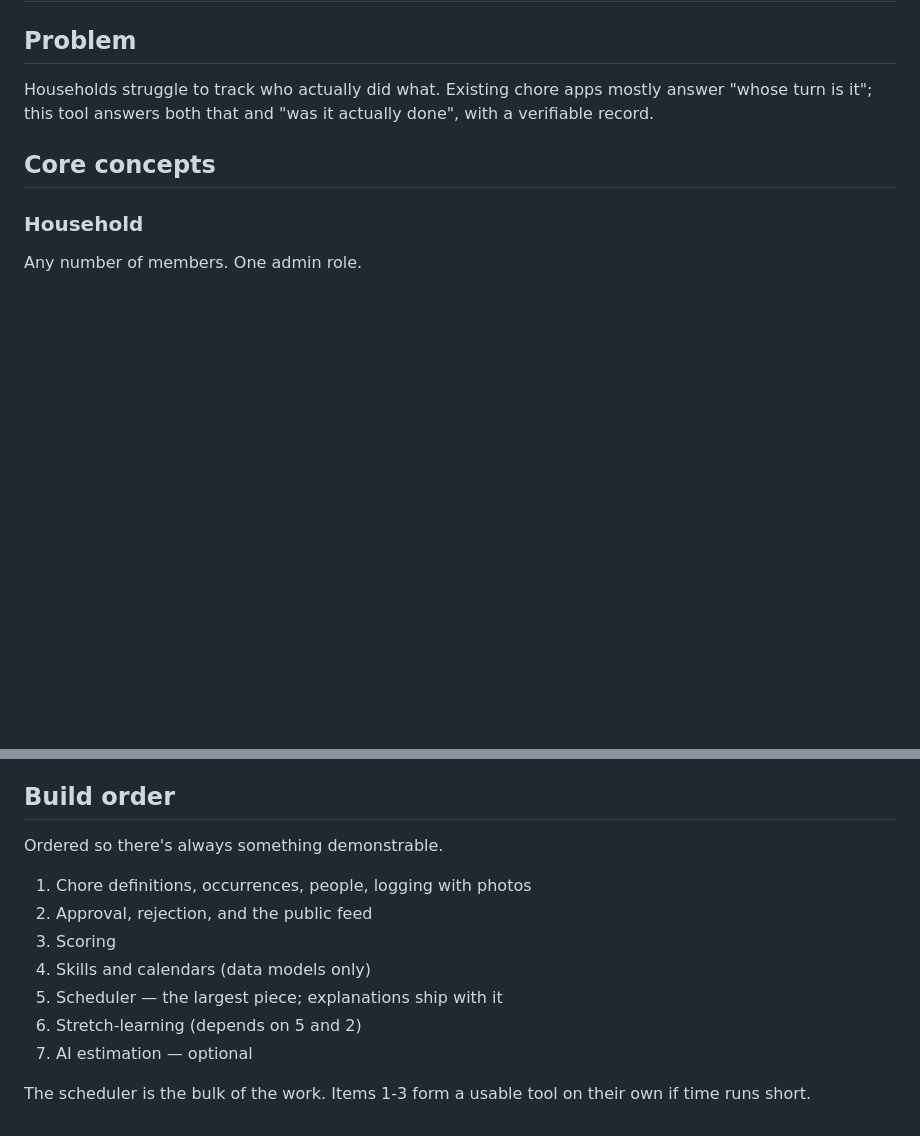
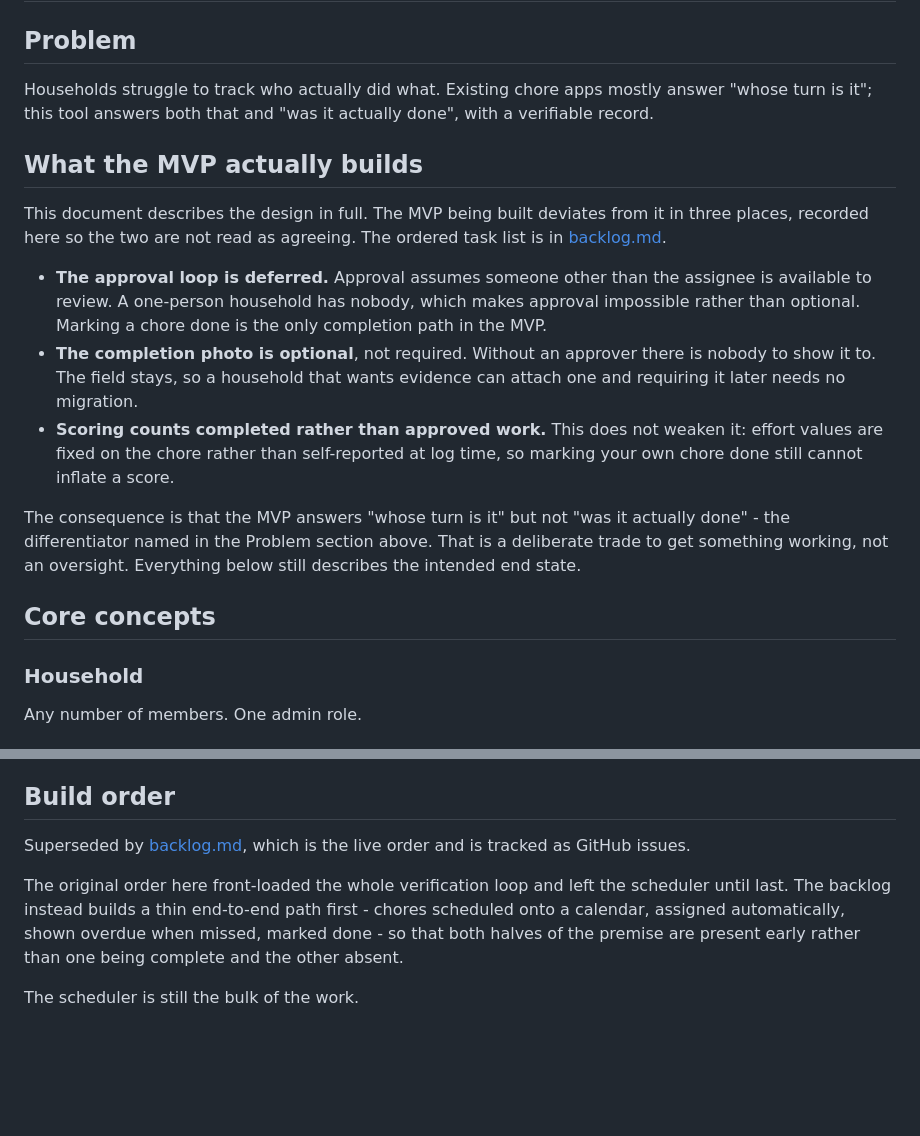
Before and after one commit to mmper-dev/01-ai-native-workflow-claude, a Markdown page: _docs/plan.md, 2 parts joined by grey strips. GitHub-like rendering; blank space fills up the shorter version.

Commit message:
Reconcile plan.md and README with the MVP scope
plan.md still described the approval loop as the point of the tool and
the photo as required, which now contradicts what is being built. Rather
than rewriting the design, it gains a section near the top recording the
three deviations - approval deferred, photo optional, scoring over
completed work - so the two documents are not read as agreeing. The rest
still describes the intended end state.

Its build order is marked superseded by backlog.md, which is the live
order and is tracked as issues.

README gains a short MVP scope section and no longer hard-codes task
counts, which went stale the moment issue #35 was added. It links the
issues and milestones instead.

Co-Authored-By: Claude Opus 5 <noreply@anthropic.com>

```diff
--- a/_docs/plan.md
+++ b/_docs/plan.md
@@ -5,6 +5,28 @@
 Households struggle to track who actually did what. Existing chore apps
 mostly answer "whose turn is it"; this tool answers both that and "was it
 actually done", with a verifiable record.
+
+## What the MVP actually builds
+
+This document describes the design in full. The MVP being built deviates from
+it in three places, recorded here so the two are not read as agreeing. The
+ordered task list is in [backlog.md](backlog.md).
+
+- **The approval loop is deferred.** Approval assumes someone other than the
+  assignee is available to review. A one-person household has nobody, which
+  makes approval impossible rather than optional. Marking a chore done is the
+  only completion path in the MVP.
+- **The completion photo is optional**, not required. Without an approver
+  there is nobody to show it to. The field stays, so a household that wants
+  evidence can attach one and requiring it later needs no migration.
+- **Scoring counts completed rather than approved work.** This does not weaken
+  it: effort values are fixed on the chore rather than self-reported at log
+  time, so marking your own chore done still cannot inflate a score.
+
+The consequence is that the MVP answers "whose turn is it" but not "was it
+actually done" - the differentiator named in the Problem section above. That is
+a deliberate trade to get something working, not an oversight. Everything below
+still describes the intended end state.
 
 ## Core concepts
 
@@ -135,15 +157,13 @@ effort values, which moves scores.
 
 ## Build order
 
-Ordered so there's always something demonstrable.
+Superseded by [backlog.md](backlog.md), which is the live order and is tracked
+as GitHub issues.
 
-1. Chore definitions, occurrences, people, logging with photos
-2. Approval, rejection, and the public feed
-3. Scoring
-4. Skills and calendars (data models only)
-5. Scheduler — the largest piece; explanations ship with it
-6. Stretch-learning (depends on 5 and 2)
-7. AI estimation — optional
+The original order here front-loaded the whole verification loop and left the
+scheduler until last. The backlog instead builds a thin end-to-end path first -
+chores scheduled onto a calendar, assigned automatically, shown overdue when
+missed, marked done - so that both halves of the premise are present early
+rather than one being complete and the other absent.
 
-The scheduler is the bulk of the work. Items 1-3 form a usable tool on their
-own if time runs short.
+The scheduler is still the bulk of the work.
```
Also changed, not shown: README.md (+12 -3 lines).
